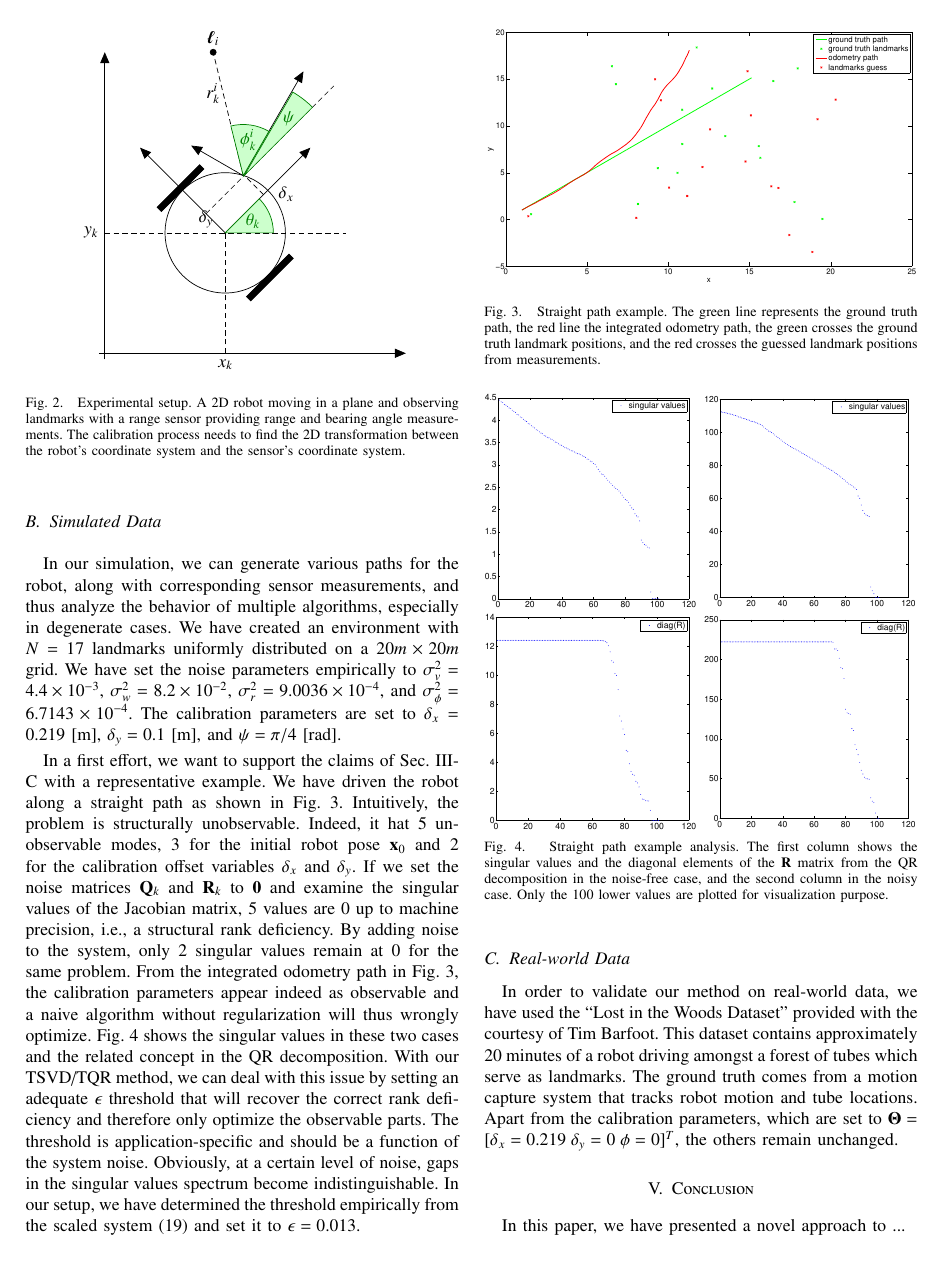
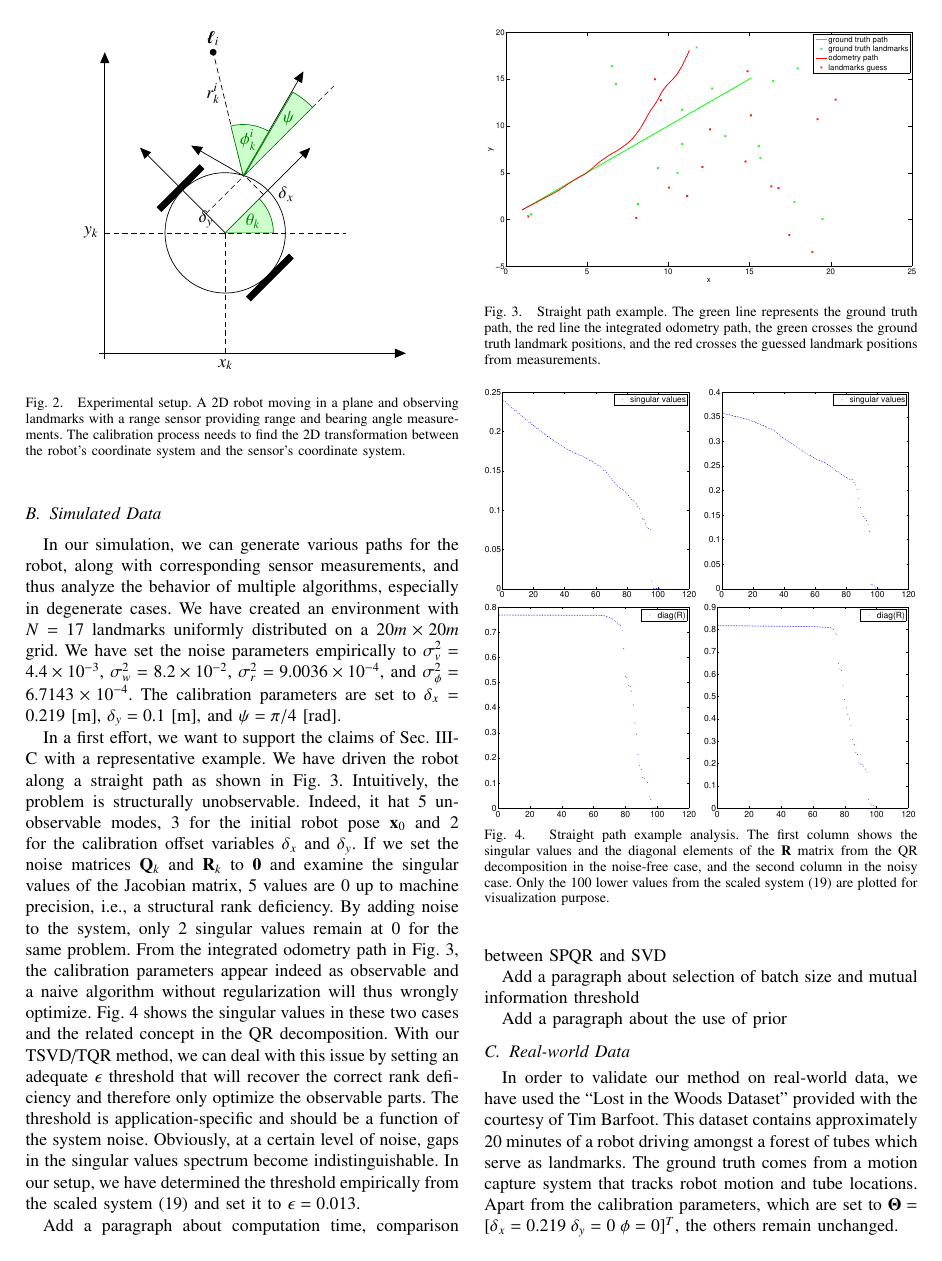
Before and after one commit to jmaye/self-calib, a LaTeX paper (papers/ivs13/main.tex, which reads papers/ivs13/src/experiments.tex): page 6 of 7. Compiled offline with pdfLaTeX.

Commit message:
update experiments

```diff
--- a/papers/ivs13/src/experiments.tex
+++ b/papers/ivs13/src/experiments.tex
@@ -203,26 +203,37 @@ determined the threshold empirically from the scaled system
 \centering
 \begin{minipage}{.492\columnwidth}
   \centering
-  \includegraphics[width=\columnwidth]{fig/straight-path-noisefree-svd.eps}
+  \includegraphics[width=\columnwidth]
+    {fig/straight-path-noisefree-svd-scaled.eps}
 \end{minipage}
 \begin{minipage}{.492\columnwidth}
   \centering
-  \includegraphics[width=\columnwidth]{fig/straight-path-svd.eps}
+  \includegraphics[width=\columnwidth]
+    {fig/straight-path-svd-scaled.eps}
 \end{minipage}
 \begin{minipage}{.492\columnwidth}
   \centering
-  \includegraphics[width=\columnwidth]{fig/straight-path-noisefree-spqr.eps}
+  \includegraphics[width=\columnwidth]
+    {fig/straight-path-noisefree-spqr-scaled.eps}
 \end{minipage}
 \begin{minipage}{.492\columnwidth}
   \centering
-  \includegraphics[width=\columnwidth]{fig/straight-path-spqr.eps}
+  \includegraphics[width=\columnwidth]
+    {fig/straight-path-spqr-scaled.eps}
 \end{minipage}
 \caption{Straight path example analysis. The first column shows the singular
   values and the diagonal elements of the $\mathbf{R}$ matrix from the QR
   decomposition in the noise-free case, and the second column in the noisy
-  case. Only the 100 lower values are plotted for visualization purpose.}
+  case. Only the 100 lower values from the scaled system
+  \eqref{eqn:scaled_system} are plotted for visualization purpose.}
 \label{fig:straight-path-analysis}
 \end{figure}
+
+Add a paragraph about computation time, comparison between SPQR and SVD
+
+Add a paragraph about selection of batch size and mutual information threshold
+
+Add a paragraph about the use of prior
 
 %In a first experiment, we have driven the robot along a straight path a $100$
 %times, maintaining identical initial conditions over the different runs, and
```
